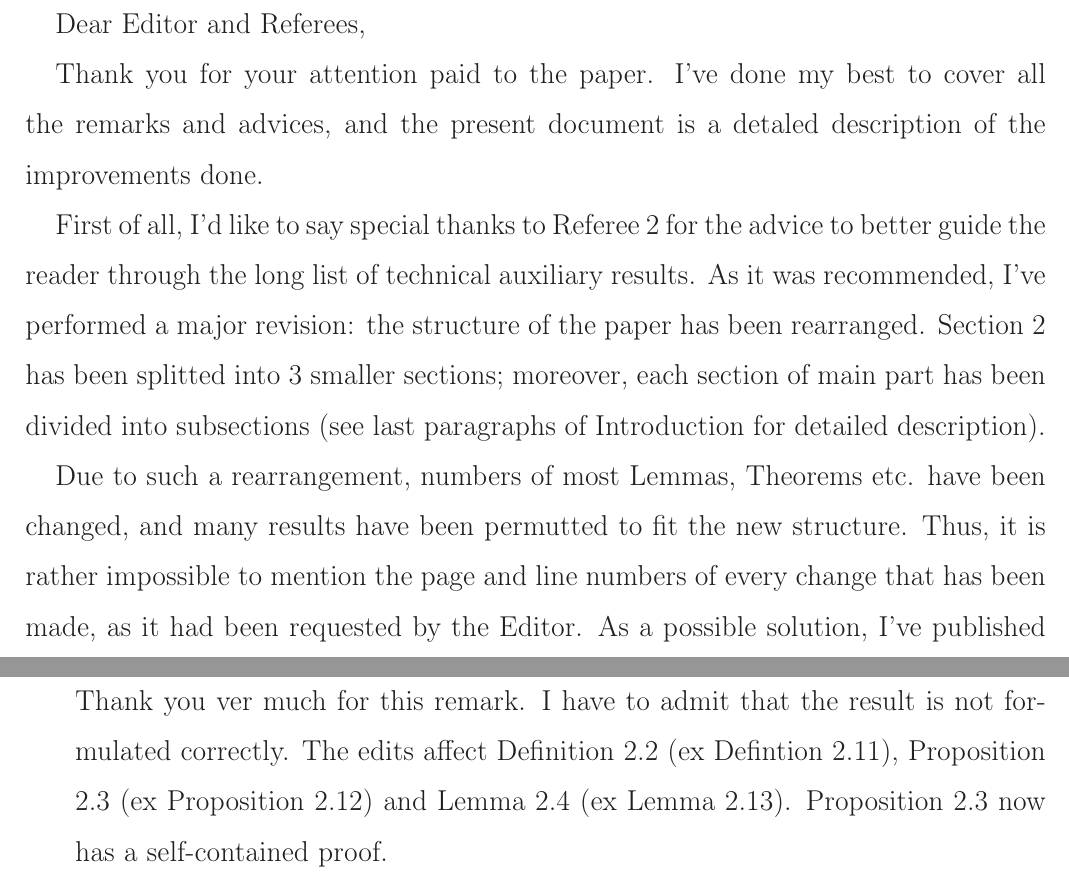
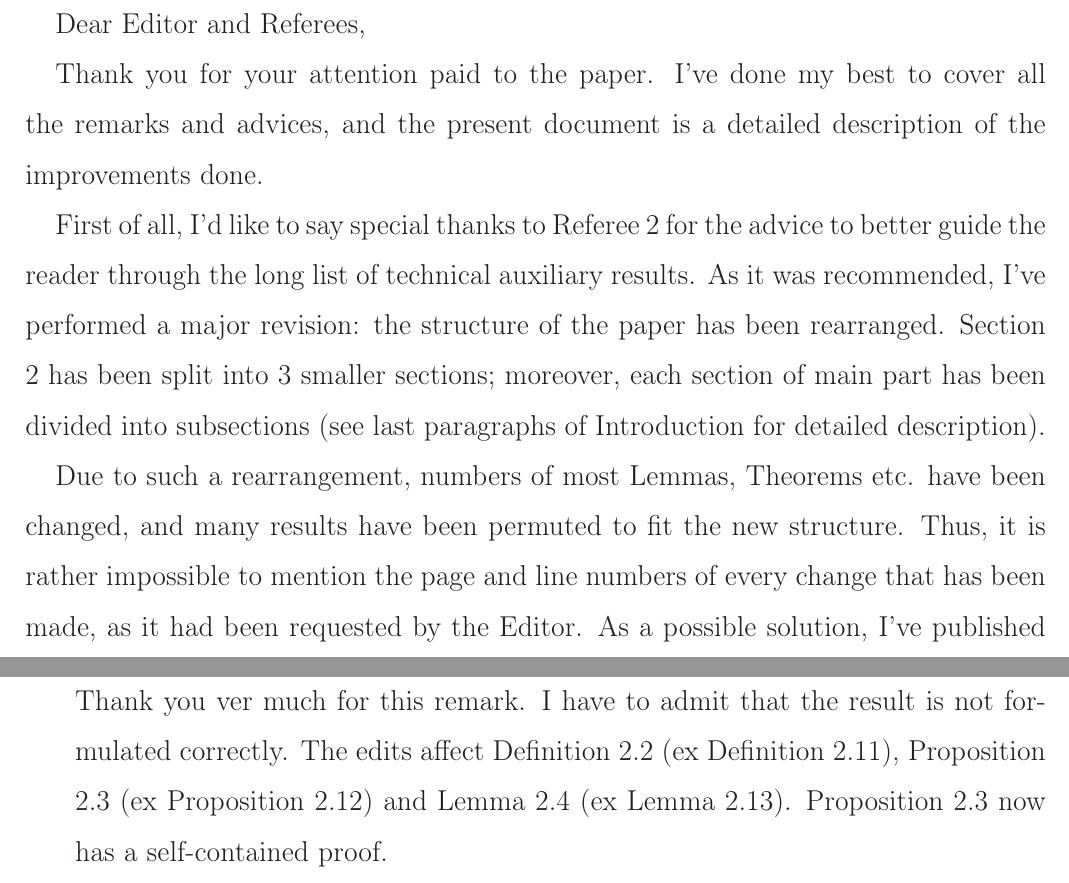
Before and after one commit to nickkolok/sct-statya, a LaTeX document (pps-linear-bound/J220-AJC-review-reply-1.tex): two parts of pages 1 and 3 of 3, joined at a grey line, cut so that both start at the same text. Compiled offline with LaTeX, dvips and Ghostscript.

Commit message:
[J220] Reply - SciLexic

```diff
--- a/pps-linear-bound/J220-AJC-review-reply-1.tex
+++ b/pps-linear-bound/J220-AJC-review-reply-1.tex
@@ -44,18 +44,18 @@ Dear Editor and Referees,
 
 Thank you for your attention paid to the paper.
 I've done my best to cover all the remarks and advices,
-and the present document is a detaled description of the improvements done.
+and the present document is a detailed description of the improvements done.
 
 First of all, I'd like to say special thanks to Referee 2 for the advice
 to better guide the reader through the long list of technical auxiliary results.
 As it was recommended, I've performed a major revision:
 the structure of the paper has been rearranged.
-Section 2 has been splitted into 3 smaller sections;
+Section 2 has been split into 3 smaller sections;
 moreover, each section of main part has been divided into subsections
 (see last paragraphs of Introduction for detailed description).
 
 Due to such a rearrangement, numbers of most Lemmas, Theorems etc. have been changed,
-and many results have been permutted to fit the new structure.
+and many results have been permuted to fit the new structure.
 Thus, it is rather impossible to mention the page and line numbers of every change that has been made,
 as it had been requested by the Editor.
 As a possible solution, I've published all the workflow at my GitHub:
@@ -152,7 +152,7 @@ Medium remarks:
 
 		Thank you ver much for this remark.
 		I have to admit that the result is not formulated correctly.
-		The edits affect Definition 2.2 (ex Defintion 2.11), Proposition 2.3 (ex Proposition 2.12) and Lemma 2.4 (ex Lemma 2.13).
+		The edits affect Definition 2.2 (ex Definition 2.11), Proposition 2.3 (ex Proposition 2.12) and Lemma 2.4 (ex Lemma 2.13).
 		Proposition 2.3 now has a self-contained proof.
 
 	\item
```
